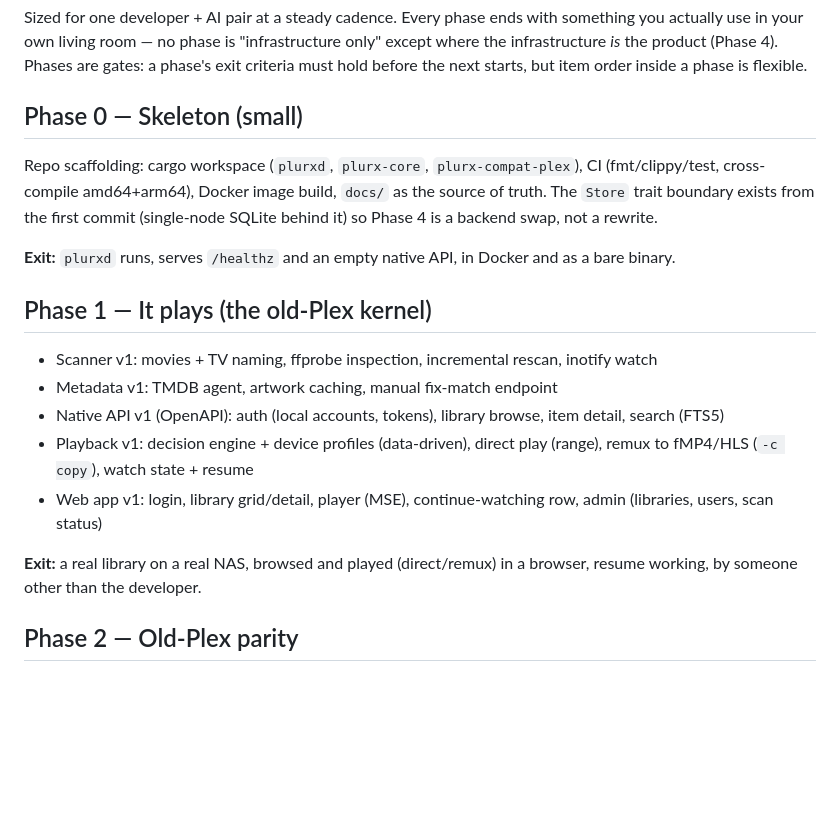
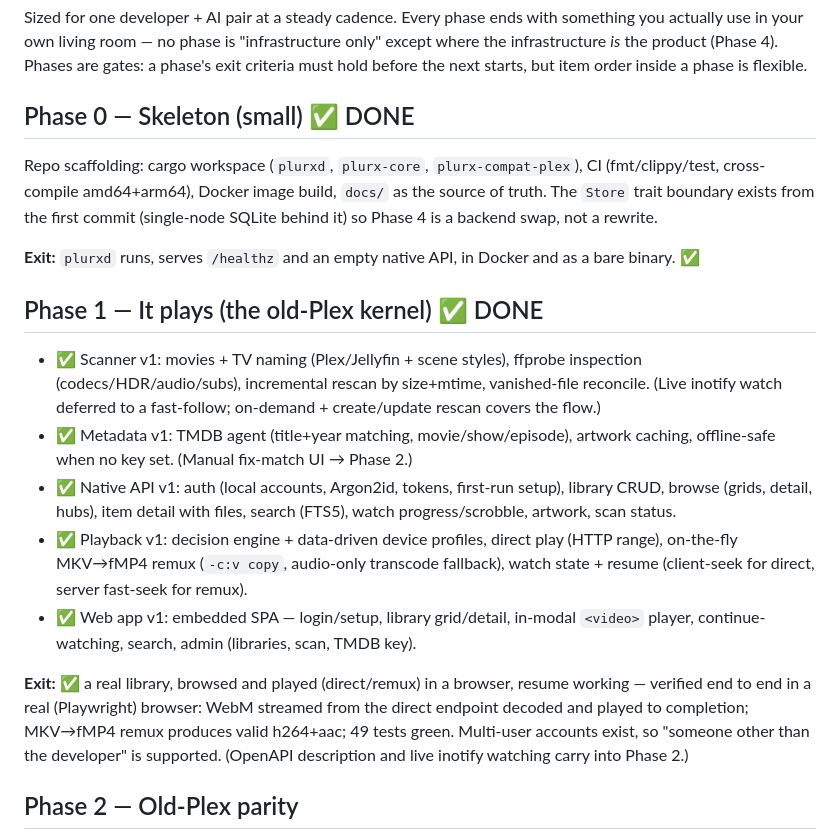
Before and after one commit to pjunod/plurx, a Markdown page: docs/ROADMAP.md, the part around the change. Rendered like a GitHub page; blank space fills up the shorter version.

```diff
--- a/docs/ROADMAP.md
+++ b/docs/ROADMAP.md
@@ -2,21 +2,21 @@
 
 Sized for one developer + AI pair at a steady cadence. Every phase ends with something you actually use in your own living room — no phase is "infrastructure only" except where the infrastructure *is* the product (Phase 4). Phases are gates: a phase's exit criteria must hold before the next starts, but item order inside a phase is flexible.
 
-## Phase 0 — Skeleton (small)
+## Phase 0 — Skeleton (small) ✅ DONE
 
 Repo scaffolding: cargo workspace (`plurxd`, `plurx-core`, `plurx-compat-plex`), CI (fmt/clippy/test, cross-compile amd64+arm64), Docker image build, `docs/` as the source of truth. The `Store` trait boundary exists from the first commit (single-node SQLite behind it) so Phase 4 is a backend swap, not a rewrite.
 
-**Exit:** `plurxd` runs, serves `/healthz` and an empty native API, in Docker and as a bare binary.
+**Exit:** `plurxd` runs, serves `/healthz` and an empty native API, in Docker and as a bare binary. ✅
 
-## Phase 1 — It plays (the old-Plex kernel)
+## Phase 1 — It plays (the old-Plex kernel) ✅ DONE
 
-- Scanner v1: movies + TV naming, ffprobe inspection, incremental rescan, inotify watch
-- Metadata v1: TMDB agent, artwork caching, manual fix-match endpoint
-- Native API v1 (OpenAPI): auth (local accounts, tokens), library browse, item detail, search (FTS5)
-- Playback v1: decision engine + device profiles (data-driven), direct play (range), remux to fMP4/HLS (`-c copy`), watch state + resume
-- Web app v1: login, library grid/detail, player (MSE), continue-watching row, admin (libraries, users, scan status)
+- ✅ Scanner v1: movies + TV naming (Plex/Jellyfin + scene styles), ffprobe inspection (codecs/HDR/audio/subs), incremental rescan by size+mtime, vanished-file reconcile. (Live inotify watch deferred to a fast-follow; on-demand + create/update rescan covers the flow.)
+- ✅ Metadata v1: TMDB agent (title+year matching, movie/show/episode), artwork caching, offline-safe when no key set. (Manual fix-match UI → Phase 2.)
+- ✅ Native API v1: auth (local accounts, Argon2id, tokens, first-run setup), library CRUD, browse (grids, detail, hubs), item detail with files, search (FTS5), watch progress/scrobble, artwork, scan status.
+- ✅ Playback v1: decision engine + data-driven device profiles, direct play (HTTP range), on-the-fly MKV→fMP4 remux (`-c:v copy`, audio-only transcode fallback), watch state + resume (client-seek for direct, server fast-seek for remux).
+- ✅ Web app v1: embedded SPA — login/setup, library grid/detail, in-modal `<video>` player, continue-watching, search, admin (libraries, scan, TMDB key).
 
-**Exit:** a real library on a real NAS, browsed and played (direct/remux) in a browser, resume working, by someone other than the developer.
+**Exit:** ✅ a real library, browsed and played (direct/remux) in a browser, resume working — verified end to end in a real (Playwright) browser: WebM streamed from the direct endpoint decoded and played to completion; MKV→fMP4 remux produces valid h264+aac; 49 tests green. Multi-user accounts exist, so "someone other than the developer" is supported. (OpenAPI description and live inotify watching carry into Phase 2.)
 
 ## Phase 2 — Old-Plex parity
 
```
Also changed, not shown: README.md (+12 -4 lines).
